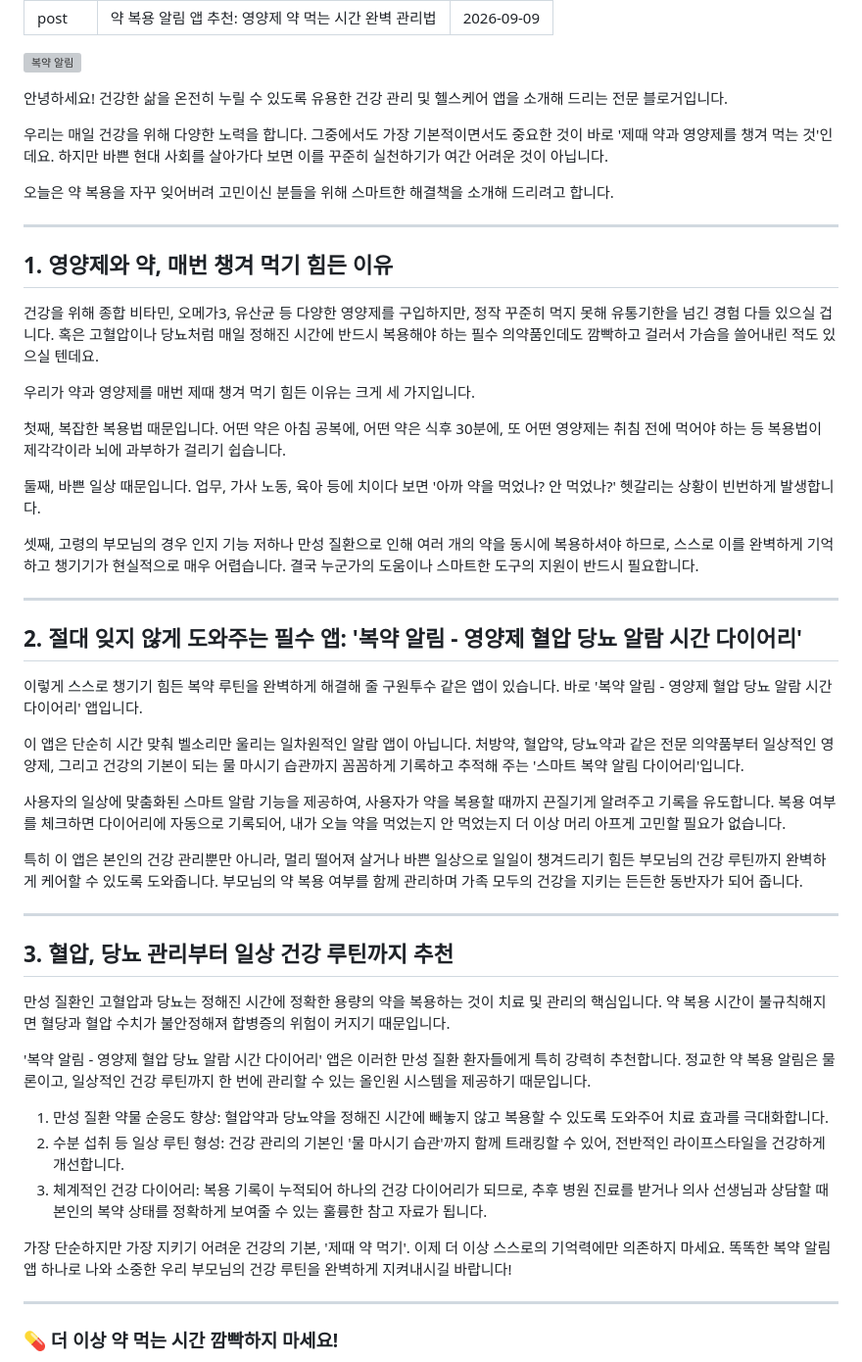
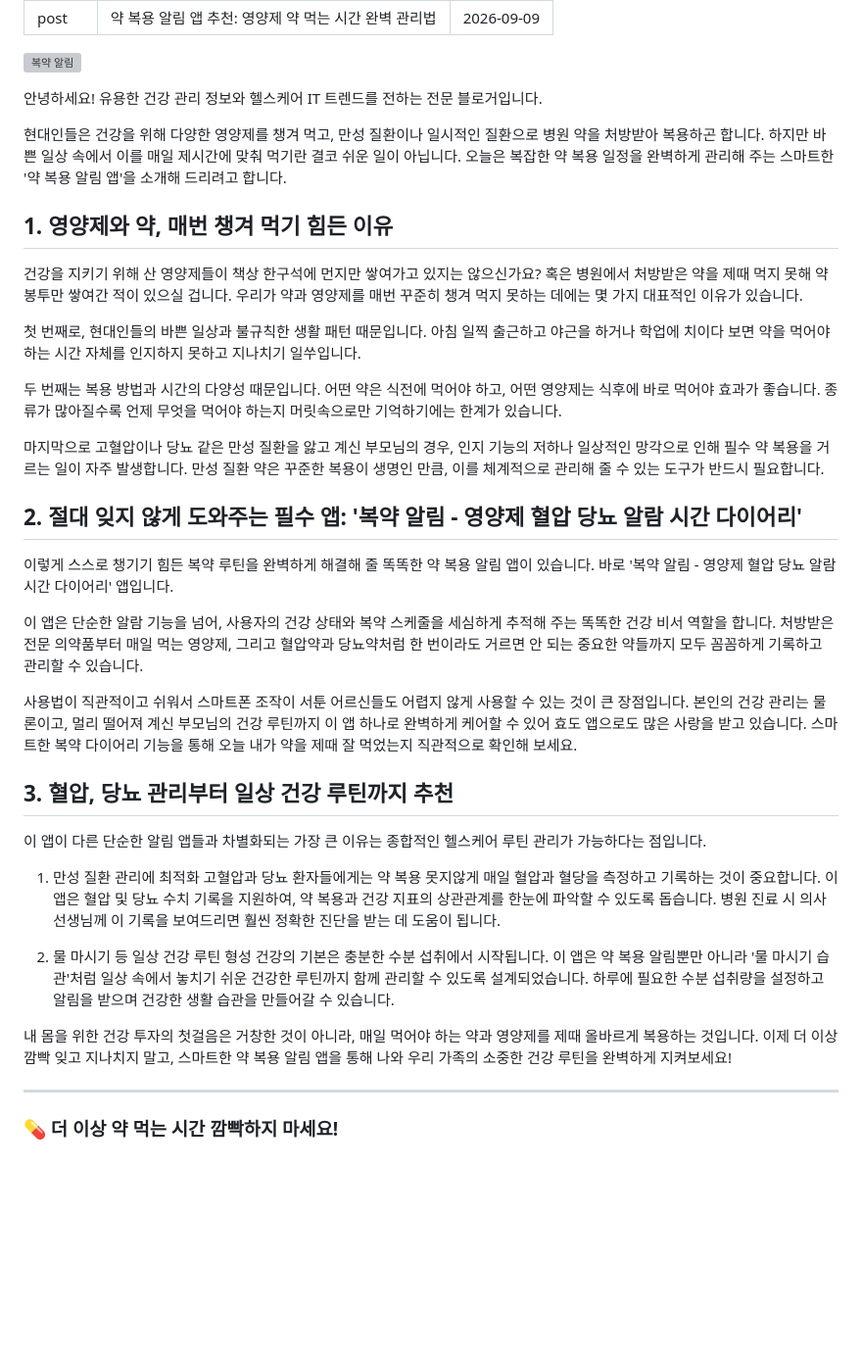
Before and after one commit to iamyourapps/iamyourapps.github.io, a Markdown page: _posts/2026-09-09-medication-post.md, the part around the change. Shown at 98% size. Drawn GitHub-style; blank space fills up the shorter version; grey boxes are pictures that could not be loaded.

Commit message:
🚀 [자동발행] bot_medication.py 포스팅 완료

```diff
--- a/_posts/2026-09-09-medication-post.md
+++ b/_posts/2026-09-09-medication-post.md
@@ -6,51 +6,39 @@ date: 2026-09-09
 
 ![복약 알림](https://images.unsplash.com/photo-1584308666744-24d5e4a83350?ixlib=rb-4.0.3&auto=format&fit=crop&w=800&q=80)
 
-안녕하세요! 건강한 삶을 온전히 누릴 수 있도록 유용한 건강 관리 및 헬스케어 앱을 소개해 드리는 전문 블로거입니다.
+안녕하세요! 유용한 건강 관리 정보와 헬스케어 IT 트렌드를 전하는 전문 블로거입니다.
 
-우리는 매일 건강을 위해 다양한 노력을 합니다. 그중에서도 가장 기본적이면서도 중요한 것이 바로 '제때 약과 영양제를 챙겨 먹는 것'인데요. 하지만 바쁜 현대 사회를 살아가다 보면 이를 꾸준히 실천하기가 여간 어려운 것이 아닙니다.
-
-오늘은 약 복용을 자꾸 잊어버려 고민이신 분들을 위해 스마트한 해결책을 소개해 드리려고 합니다.
-
----
+현대인들은 건강을 위해 다양한 영양제를 챙겨 먹고, 만성 질환이나 일시적인 질환으로 병원 약을 처방받아 복용하곤 합니다. 하지만 바쁜 일상 속에서 이를 매일 제시간에 맞춰 먹기란 결코 쉬운 일이 아닙니다. 오늘은 복잡한 약 복용 일정을 완벽하게 관리해 주는 스마트한 '약 복용 알림 앱'을 소개해 드리려고 합니다.
 
 ## 1. 영양제와 약, 매번 챙겨 먹기 힘든 이유
 
-건강을 위해 종합 비타민, 오메가3, 유산균 등 다양한 영양제를 구입하지만, 정작 꾸준히 먹지 못해 유통기한을 넘긴 경험 다들 있으실 겁니다. 혹은 고혈압이나 당뇨처럼 매일 정해진 시간에 반드시 복용해야 하는 필수 의약품인데도 깜빡하고 걸러서 가슴을 쓸어내린 적도 있으실 텐데요.
+건강을 지키기 위해 산 영양제들이 책상 한구석에 먼지만 쌓여가고 있지는 않으신가요? 혹은 병원에서 처방받은 약을 제때 먹지 못해 약 봉투만 쌓여간 적이 있으실 겁니다. 우리가 약과 영양제를 매번 꾸준히 챙겨 먹지 못하는 데에는 몇 가지 대표적인 이유가 있습니다.
 
-우리가 약과 영양제를 매번 제때 챙겨 먹기 힘든 이유는 크게 세 가지입니다.
+첫 번째로, 현대인들의 바쁜 일상과 불규칙한 생활 패턴 때문입니다. 아침 일찍 출근하고 야근을 하거나 학업에 치이다 보면 약을 먹어야 하는 시간 자체를 인지하지 못하고 지나치기 일쑤입니다.
 
-첫째, 복잡한 복용법 때문입니다. 어떤 약은 아침 공복에, 어떤 약은 식후 30분에, 또 어떤 영양제는 취침 전에 먹어야 하는 등 복용법이 제각각이라 뇌에 과부하가 걸리기 쉽습니다.
+두 번째는 복용 방법과 시간의 다양성 때문입니다. 어떤 약은 식전에 먹어야 하고, 어떤 영양제는 식후에 바로 먹어야 효과가 좋습니다. 종류가 많아질수록 언제 무엇을 먹어야 하는지 머릿속으로만 기억하기에는 한계가 있습니다.
 
-둘째, 바쁜 일상 때문입니다. 업무, 가사 노동, 육아 등에 치이다 보면 '아까 약을 먹었나? 안 먹었나?' 헷갈리는 상황이 빈번하게 발생합니다.
-
-셋째, 고령의 부모님의 경우 인지 기능 저하나 만성 질환으로 인해 여러 개의 약을 동시에 복용하셔야 하므로, 스스로 이를 완벽하게 기억하고 챙기기가 현실적으로 매우 어렵습니다. 결국 누군가의 도움이나 스마트한 도구의 지원이 반드시 필요합니다.
-
----
+마지막으로 고혈압이나 당뇨 같은 만성 질환을 앓고 계신 부모님의 경우, 인지 기능의 저하나 일상적인 망각으로 인해 필수 약 복용을 거르는 일이 자주 발생합니다. 만성 질환 약은 꾸준한 복용이 생명인 만큼, 이를 체계적으로 관리해 줄 수 있는 도구가 반드시 필요합니다.
 
 ## 2. 절대 잊지 않게 도와주는 필수 앱: '복약 알림 - 영양제 혈압 당뇨 알람 시간 다이어리'
 
-이렇게 스스로 챙기기 힘든 복약 루틴을 완벽하게 해결해 줄 구원투수 같은 앱이 있습니다. 바로 '복약 알림 - 영양제 혈압 당뇨 알람 시간 다이어리' 앱입니다.
+이렇게 스스로 챙기기 힘든 복약 루틴을 완벽하게 해결해 줄 똑똑한 약 복용 알림 앱이 있습니다. 바로 '복약 알림 - 영양제 혈압 당뇨 알람 시간 다이어리' 앱입니다.
 
-이 앱은 단순히 시간 맞춰 벨소리만 울리는 일차원적인 알람 앱이 아닙니다. 처방약, 혈압약, 당뇨약과 같은 전문 의약품부터 일상적인 영양제, 그리고 건강의 기본이 되는 물 마시기 습관까지 꼼꼼하게 기록하고 추적해 주는 '스마트 복약 알림 다이어리'입니다.
+이 앱은 단순한 알람 기능을 넘어, 사용자의 건강 상태와 복약 스케줄을 세심하게 추적해 주는 똑똑한 건강 비서 역할을 합니다. 처방받은 전문 의약품부터 매일 먹는 영양제, 그리고 혈압약과 당뇨약처럼 한 번이라도 거르면 안 되는 중요한 약들까지 모두 꼼꼼하게 기록하고 관리할 수 있습니다.
 
-사용자의 일상에 맞춤화된 스마트 알람 기능을 제공하여, 사용자가 약을 복용할 때까지 끈질기게 알려주고 기록을 유도합니다. 복용 여부를 체크하면 다이어리에 자동으로 기록되어, 내가 오늘 약을 먹었는지 안 먹었는지 더 이상 머리 아프게 고민할 필요가 없습니다.
-
-특히 이 앱은 본인의 건강 관리뿐만 아니라, 멀리 떨어져 살거나 바쁜 일상으로 일일이 챙겨드리기 힘든 부모님의 건강 루틴까지 완벽하게 케어할 수 있도록 도와줍니다. 부모님의 약 복용 여부를 함께 관리하며 가족 모두의 건강을 지키는 든든한 동반자가 되어 줍니다.
-
----
+사용법이 직관적이고 쉬워서 스마트폰 조작이 서툰 어르신들도 어렵지 않게 사용할 수 있는 것이 큰 장점입니다. 본인의 건강 관리는 물론이고, 멀리 떨어져 계신 부모님의 건강 루틴까지 이 앱 하나로 완벽하게 케어할 수 있어 효도 앱으로도 많은 사랑을 받고 있습니다. 스마트한 복약 다이어리 기능을 통해 오늘 내가 약을 제때 잘 먹었는지 직관적으로 확인해 보세요.
 
 ## 3. 혈압, 당뇨 관리부터 일상 건강 루틴까지 추천
 
-만성 질환인 고혈압과 당뇨는 정해진 시간에 정확한 용량의 약을 복용하는 것이 치료 및 관리의 핵심입니다. 약 복용 시간이 불규칙해지면 혈당과 혈압 수치가 불안정해져 합병증의 위험이 커지기 때문입니다.
+이 앱이 다른 단순한 알림 앱들과 차별화되는 가장 큰 이유는 종합적인 헬스케어 루틴 관리가 가능하다는 점입니다.
 
-'복약 알림 - 영양제 혈압 당뇨 알람 시간 다이어리' 앱은 이러한 만성 질환 환자들에게 특히 강력히 추천합니다. 정교한 약 복용 알림은 물론이고, 일상적인 건강 루틴까지 한 번에 관리할 수 있는 올인원 시스템을 제공하기 때문입니다.
+1. 만성 질환 관리에 최적화
+고혈압과 당뇨 환자들에게는 약 복용 못지않게 매일 혈압과 혈당을 측정하고 기록하는 것이 중요합니다. 이 앱은 혈압 및 당뇨 수치 기록을 지원하여, 약 복용과 건강 지표의 상관관계를 한눈에 파악할 수 있도록 돕습니다. 병원 진료 시 의사 선생님께 이 기록을 보여드리면 훨씬 정확한 진단을 받는 데 도움이 됩니다.
 
-1. 만성 질환 약물 순응도 향상: 혈압약과 당뇨약을 정해진 시간에 빼놓지 않고 복용할 수 있도록 도와주어 치료 효과를 극대화합니다.
-2. 수분 섭취 등 일상 루틴 형성: 건강 관리의 기본인 '물 마시기 습관'까지 함께 트래킹할 수 있어, 전반적인 라이프스타일을 건강하게 개선합니다.
-3. 체계적인 건강 다이어리: 복용 기록이 누적되어 하나의 건강 다이어리가 되므로, 추후 병원 진료를 받거나 의사 선생님과 상담할 때 본인의 복약 상태를 정확하게 보여줄 수 있는 훌륭한 참고 자료가 됩니다.
+2. 물 마시기 등 일상 건강 루틴 형성
+건강의 기본은 충분한 수분 섭취에서 시작됩니다. 이 앱은 약 복용 알림뿐만 아니라 '물 마시기 습관'처럼 일상 속에서 놓치기 쉬운 건강한 루틴까지 함께 관리할 수 있도록 설계되었습니다. 하루에 필요한 수분 섭취량을 설정하고 알림을 받으며 건강한 생활 습관을 만들어갈 수 있습니다.
 
-가장 단순하지만 가장 지키기 어려운 건강의 기본, '제때 약 먹기'. 이제 더 이상 스스로의 기억력에만 의존하지 마세요. 똑똑한 복약 알림 앱 하나로 나와 소중한 우리 부모님의 건강 루틴을 완벽하게 지켜내시길 바랍니다!
+내 몸을 위한 건강 투자의 첫걸음은 거창한 것이 아니라, 매일 먹어야 하는 약과 영양제를 제때 올바르게 복용하는 것입니다. 이제 더 이상 깜빡 잊고 지나치지 말고, 스마트한 약 복용 알림 앱을 통해 나와 우리 가족의 소중한 건강 루틴을 완벽하게 지켜보세요!
 
 ---
 ### 💊 더 이상 약 먹는 시간 깜빡하지 마세요!
```
